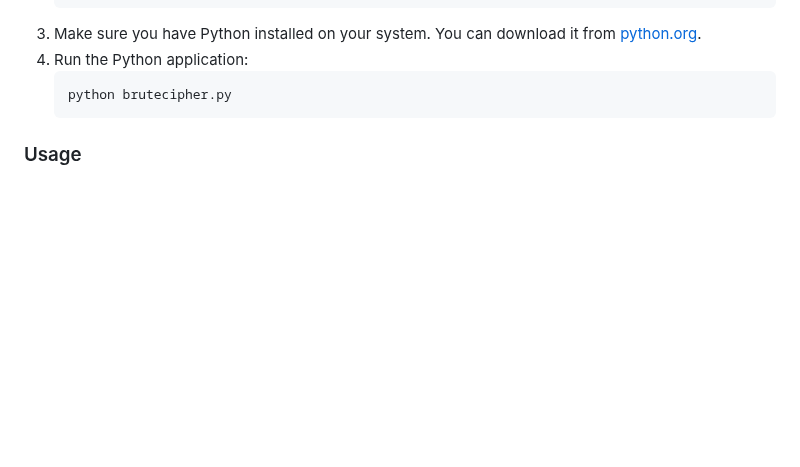
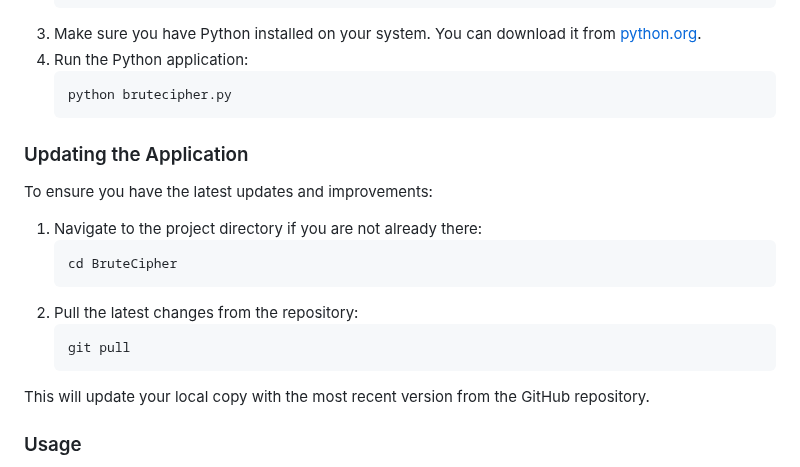
Before and after one commit to dogukansahil/AdvancedBruteCipher, a Markdown page: README.md, the part around the change. Rendered like a GitHub page; blank space fills up the shorter version.

````diff
--- a/README.md
+++ b/README.md
@@ -50,6 +50,21 @@ Simply download and open the `index.html` file to begin using the tool.
     ```bash
     python brutecipher.py
     ```
+
+### Updating the Application
+
+To ensure you have the latest updates and improvements:
+
+1. Navigate to the project directory if you are not already there:
+    ```bash
+    cd BruteCipher
+    ```
+2. Pull the latest changes from the repository:
+    ```bash
+    git pull
+    ```
+
+This will update your local copy with the most recent version from the GitHub repository.
 
 ### Usage
 
````
